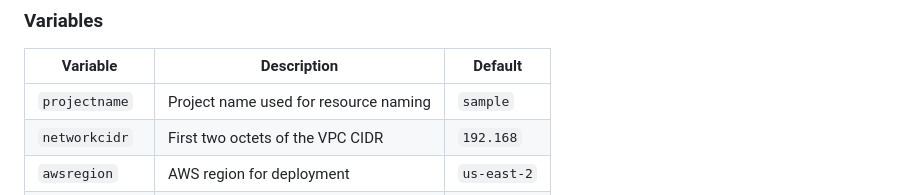
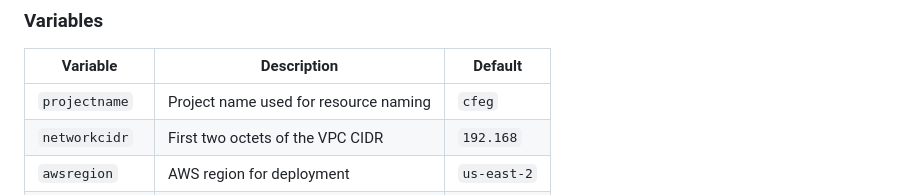
Before and after one commit to cfegela/aws-terraform-samples, a Markdown page: README.md, the part around the change. Drawn GitHub-style.

```diff
--- a/README.md
+++ b/README.md
@@ -29,7 +29,7 @@ This project provisions the following AWS infrastructure:
 
 | Variable | Description | Default |
 |----------|-------------|---------|
-| `projectname` | Project name used for resource naming | `sample` |
+| `projectname` | Project name used for resource naming | `cfeg` |
 | `networkcidr` | First two octets of the VPC CIDR | `192.168` |
 | `awsregion` | AWS region for deployment | `us-east-2` |
 | `certarn` | ARN of the SSL certificate | `""` |
```
